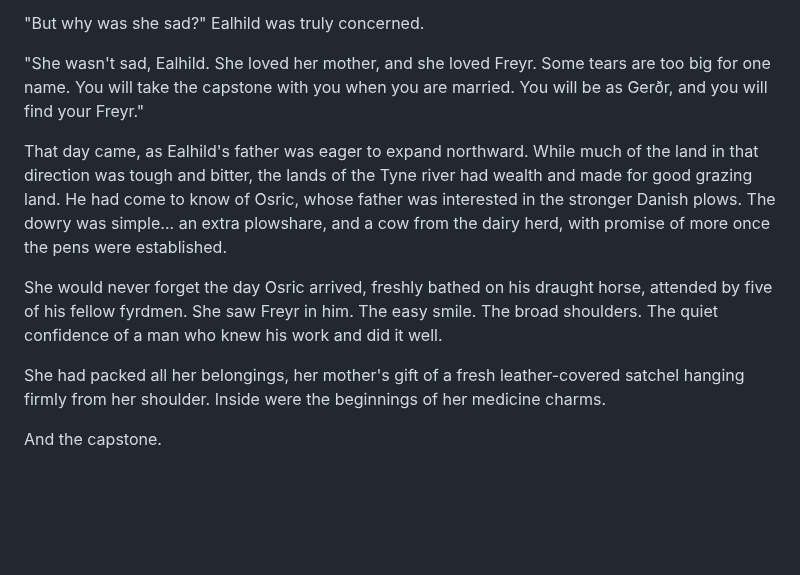
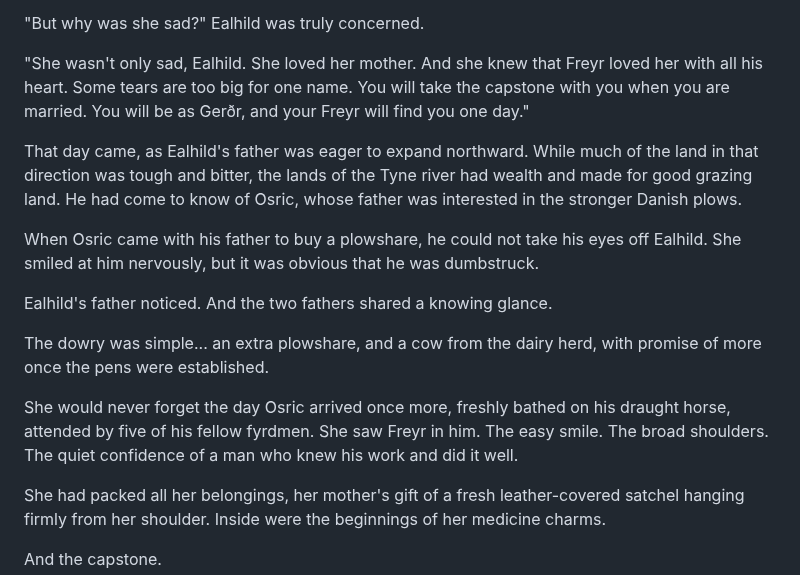
Before and after one commit to vaughan99/novels, a Markdown page: The Cynn - Strangers To Wyrd/manuscript/02010_chapter2.1.md, the part around the change. Rendered like a GitHub page; blank space fills up the shorter version.

Commit message:
Gerdr correction

```diff
--- a/The Cynn - Strangers To Wyrd/manuscript/02010_chapter2.1.md
+++ b/The Cynn - Strangers To Wyrd/manuscript/02010_chapter2.1.md
@@ -84,11 +84,17 @@ When she went, she would take a barrow's capstone with her... to bring the spiri
 
 "But why was she sad?" Ealhild was truly concerned.
 
-"She wasn't sad, Ealhild. She loved her mother, and she loved Freyr. Some tears are too big for one name. You will take the capstone with you when you are married. You will be as Gerðr, and you will find your Freyr."
+"She wasn't only sad, Ealhild. She loved her mother. And she knew that Freyr loved her with all his heart. Some tears are too big for one name. You will take the capstone with you when you are married. You will be as Gerðr, and your Freyr will find you one day."
 
-That day came, as Ealhild's father was eager to expand northward. While much of the land in that direction was tough and bitter, the lands of the Tyne river had wealth and made for good grazing land. He had come to know of Osric, whose father was interested in the stronger Danish plows. The dowry was simple... an extra plowshare, and a cow from the dairy herd, with promise of more once the pens were established.
+That day came, as Ealhild's father was eager to expand northward. While much of the land in that direction was tough and bitter, the lands of the Tyne river had wealth and made for good grazing land. He had come to know of Osric, whose father was interested in the stronger Danish plows.
 
-She would never forget the day Osric arrived, freshly bathed on his draught horse, attended by five of his fellow fyrdmen. She saw Freyr in him. The easy smile. The broad shoulders. The quiet confidence of a man who knew his work and did it well.
+When Osric came with his father to buy a plowshare, he could not take his eyes off Ealhild. She smiled at him nervously, but it was obvious that he was dumbstruck.
+
+Ealhild's father noticed. And the two fathers shared a knowing glance.
+
+The dowry was simple... an extra plowshare, and a cow from the dairy herd, with promise of more once the pens were established.
+
+She would never forget the day Osric arrived once more, freshly bathed on his draught horse, attended by five of his fellow fyrdmen. She saw Freyr in him. The easy smile. The broad shoulders. The quiet confidence of a man who knew his work and did it well.
 
 She had packed all her belongings, her mother's gift of a fresh leather-covered satchel hanging firmly from her shoulder. Inside were the beginnings of her medicine charms.
 
```
